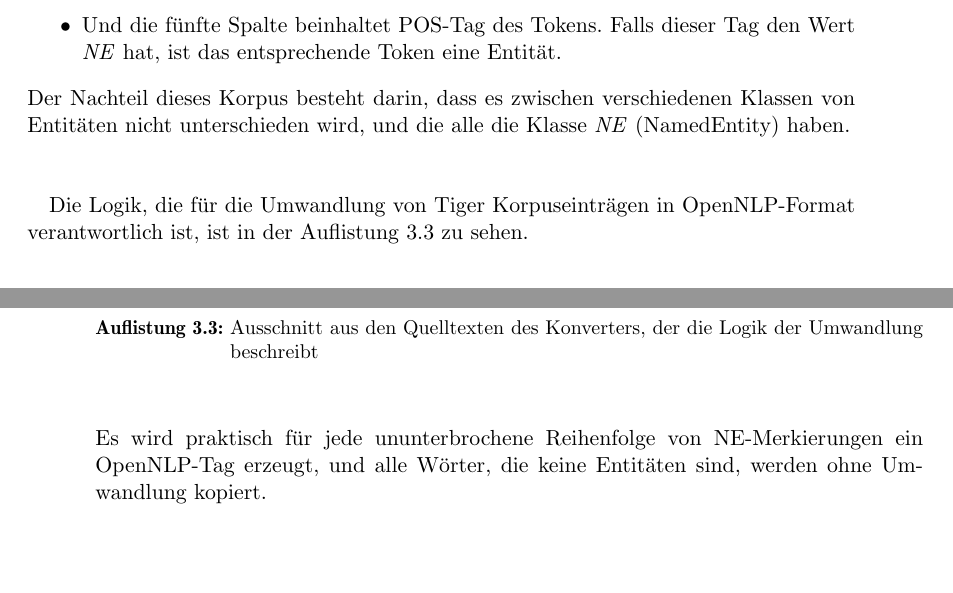
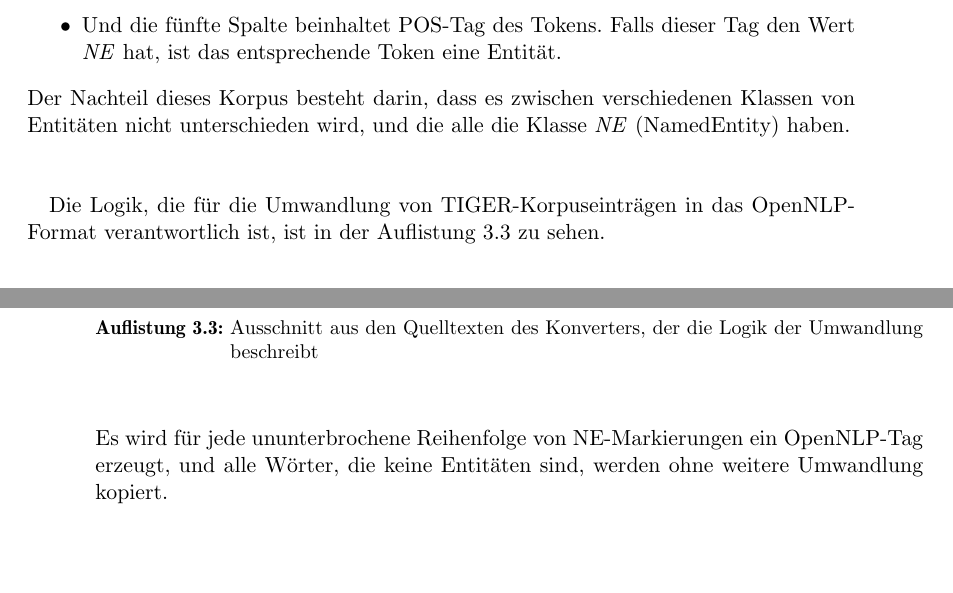
Before and after one commit to tastatur/masterarbeit, a LaTeX thesis (ausarbeitung/Abschlussarbeit/Abschlussarbeit.tex, which reads ausarbeitung/Abschlussarbeit/04-Implementierung.tex): two parts of pages 43 and 44 of 96, joined at a grey line, cut so that both start at the same text. Compiled offline with LuaLaTeX; an older LaTeX class or package is replaced by its successor.

Commit message:
F. Korrektur, Implementierung, Korpora

```diff
--- a/ausarbeitung/Abschlussarbeit/04-Implementierung.tex
+++ b/ausarbeitung/Abschlussarbeit/04-Implementierung.tex
@@ -221,9 +221,9 @@ Das Korpus ist wie folgt aufgebaut:
 Der Nachteil dieses Korpus besteht darin, dass es zwischen verschiedenen Klassen von Entitäten nicht unterschieden wird, und die alle die Klasse \textit{NE} (NamedEntity) haben.
 
 \paragraph{}
-Die Logik, die für die Umwandlung von Tiger Korpuseinträgen in OpenNLP-Format verantwortlich ist, ist in der Auflistung \ref{lst:LOGICOFCONVERTER} zu sehen.
+Die Logik, die für die Umwandlung von TIGER-Korpuseinträgen in das OpenNLP-Format verantwortlich ist, ist in der Auflistung \ref{lst:LOGICOFCONVERTER} zu sehen.
 \lstinputlisting[captionpos=b,label={lst:LOGICOFCONVERTER},caption={Ausschnitt aus den Quelltexten des Konverters, der die Logik der Umwandlung beschreibt}]{Listings/tiger-to-onlp.java}
-Es wird praktisch für jede ununterbrochene Reihenfolge von NE-Merkierungen ein OpenNLP-Tag erzeugt, und alle Wörter, die keine Entitäten sind, werden ohne Umwandlung kopiert.
+Es wird für jede ununterbrochene Reihenfolge von NE-Markierungen ein OpenNLP-Tag erzeugt, und alle Wörter, die keine Entitäten sind, werden ohne weitere Umwandlung kopiert.
 
 \subsubsection{Wikipedia-basiertes Korpus}
 \paragraph{}
```
